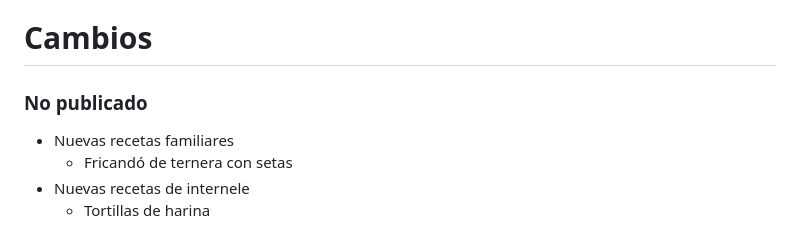
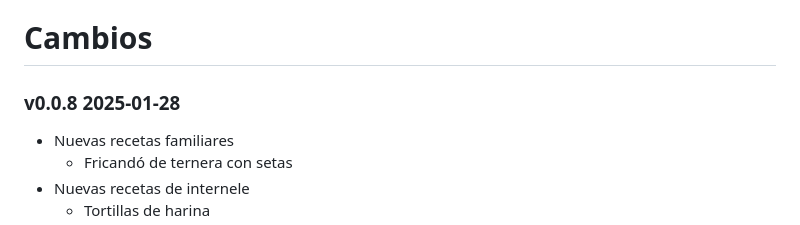
Before and after one commit to vokimon/recetario, a Markdown page: CHANGES.md, the part around the change. GitHub-like rendering.

Commit message:
🏗️ bump to 0.0.8

```diff
--- a/CHANGES.md
+++ b/CHANGES.md
@@ -1,6 +1,6 @@
 # Cambios
 
-### No publicado
+### v0.0.8 2025-01-28
 
 - Nuevas recetas familiares
     - Fricandó de ternera con setas
```
